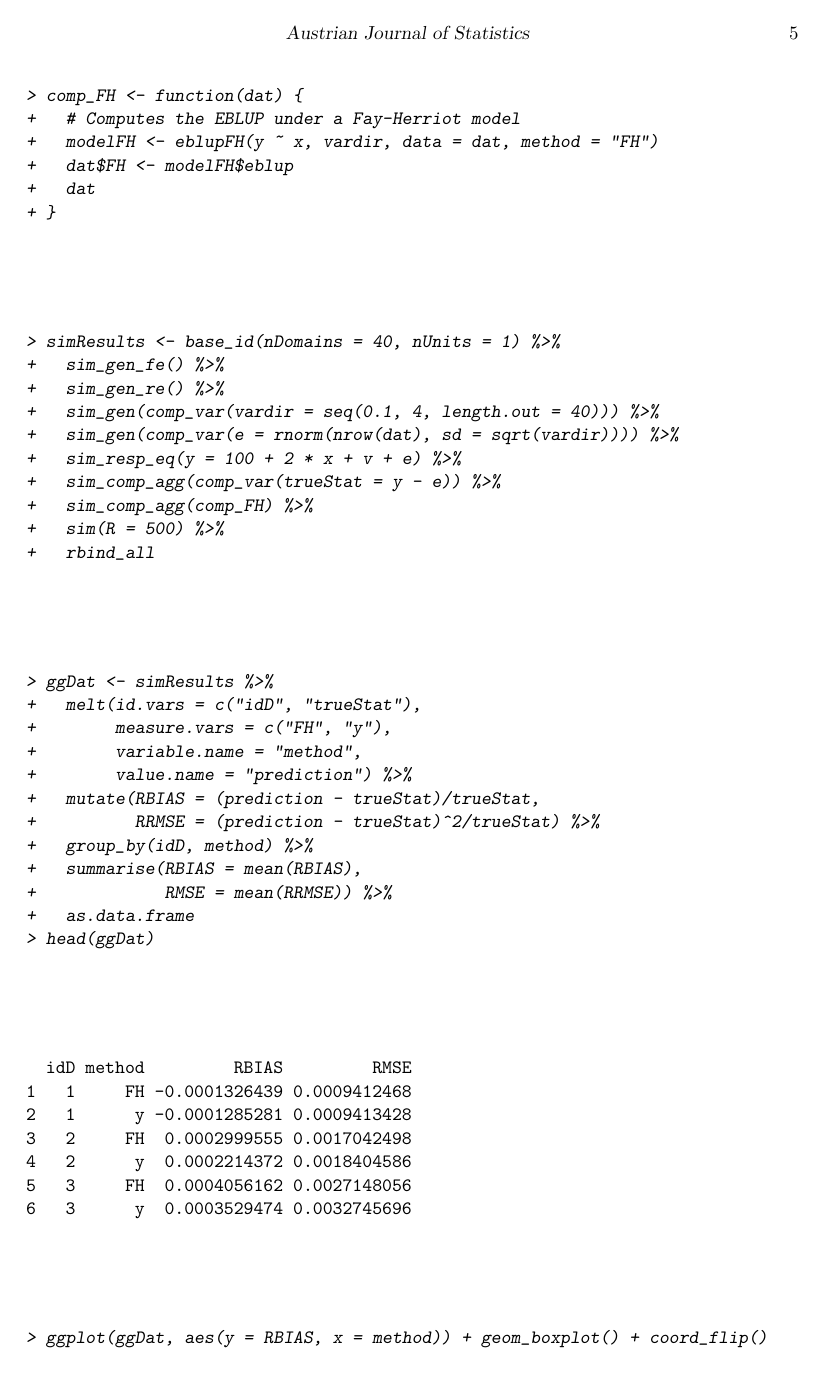
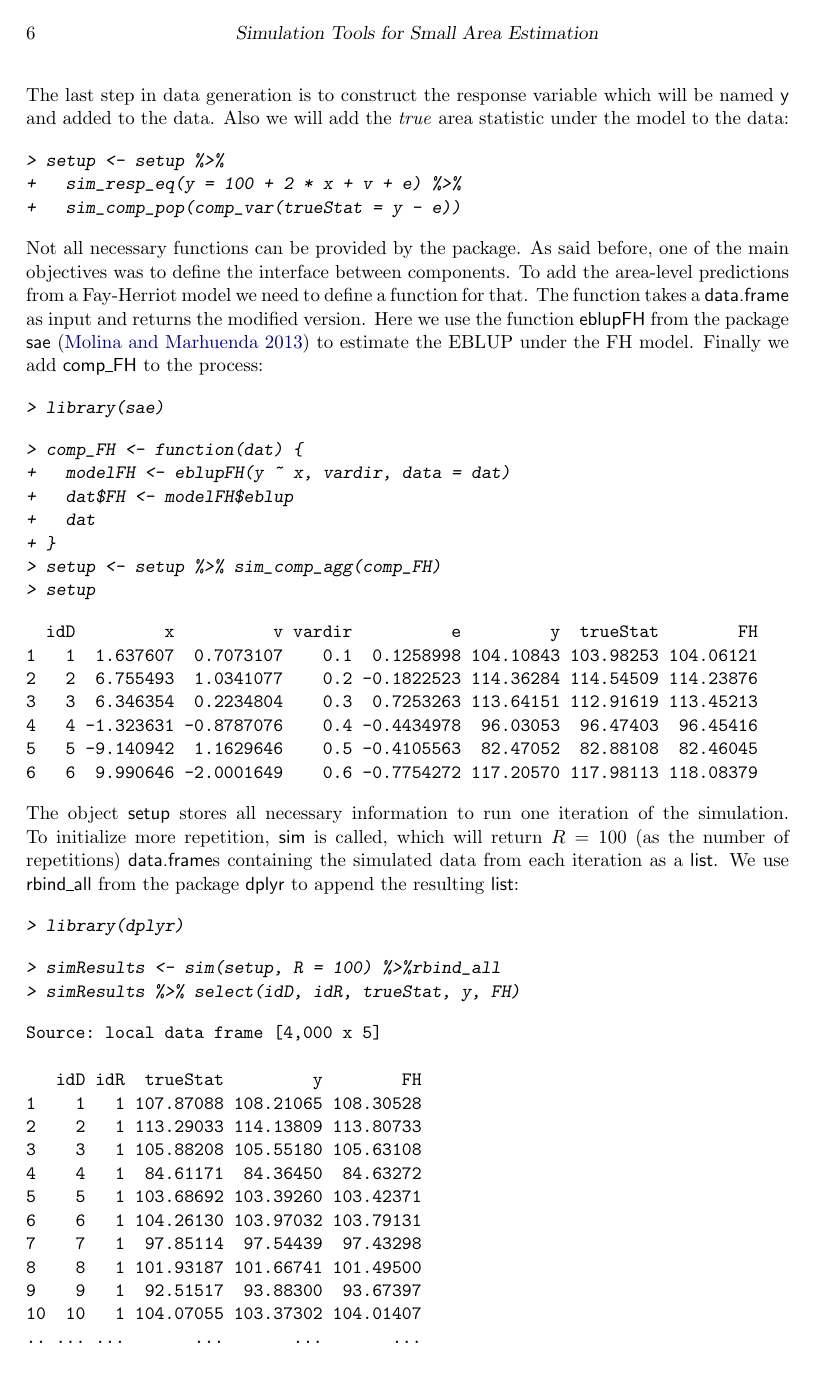
Before and after one commit to wahani/paperSaeSim, a LaTeX document (saeSim.tex, which reads saeSim.bib): page 5 of 10 before the commit and page 6 of 11 after it. Compiled offline with pdfLaTeX.

Commit message:
update paper

```diff
--- a/saeSim.bib
+++ b/saeSim.bib
@@ -110,3 +121,6 @@ year = "2013"
 
   Address                  = {New York}
 }
+
+@Manual{molina13,
+  title = {sae: Small Area Estimation},
--- a/saeSim.tex
+++ b/saeSim.tex
@@ -7,6 +7,7 @@
 %% additional packages
 \usepackage{wrapfig}
 \usepackage{graphicx}
+\usepackage{subcaption}
 
 %% definitions of entities in formulae
 \include{mathOperators}
@@ -176,52 +167,7 @@ With \proglang{saeSim} we want to contribute tools for simulation studies in the
-\end{Sinput}
-\end{Schunk}
+As a side remark: The pipe operator, \proglang{\%>\%}, is designed to make otherwise nested expressions more readable as a line can be read from left to right, instead of inside out \citep{bache14}. As a minimal example see the following lines which are equivalent:
 
 \begin{Schunk}
 \begin{Sinput}
-> comp_FH <- function(dat) {
-+   # Computes the EBLUP under a Fay-Herriot model
-+   modelFH <- eblupFH(y ~ x, vardir, data = dat, method = "FH")
-+   dat$FH <- modelFH$eblup
-+   dat
-+ }
-\end{Sinput}
-\end{Schunk}
-
-\begin{Schunk}
-\begin{Sinput}
-> simResults <- base_id(nDomains = 40, nUnits = 1) %>%
-+   sim_gen_fe() %>%
-+   sim_gen_re() %>%
-+   sim_gen(comp_var(vardir = seq(0.1, 4, length.out = 40))) %>%
-+   sim_gen(comp_var(e = rnorm(nrow(dat), sd = sqrt(vardir)))) %>%
-+   sim_resp_eq(y = 100 + 2 * x + v + e) %>%
-+   sim_comp_agg(comp_var(trueStat = y - e)) %>%
-+   sim_comp_agg(comp_FH) %>%
-+   sim(R = 500) %>%
-+   rbind_all
-\end{Sinput}
-\end{Schunk}
-
-\begin{Schunk}
-\begin{Sinput}
-> ggDat <- simResults %>%
-+   melt(id.vars = c("idD", "trueStat"),
-+        measure.vars = c("FH", "y"),
-+        variable.name = "method",
-+        value.name = "prediction") %>%
-+   mutate(RBIAS = (prediction - trueStat)/trueStat,
-+          RRMSE = (prediction - trueStat)^2/trueStat) %>%
-+   group_by(idD, method) %>%
-+   summarise(RBIAS = mean(RBIAS),
-+             RMSE = mean(RRMSE)) %>%
-+   as.data.frame
-> head(ggDat)
+> sum(1:10)
 \end{Sinput}
 \begin{Soutput}
-  idD method         RBIAS         RMSE
-1   1     FH -0.0001326439 0.0009412468
-2   1      y -0.0001285281 0.0009413428
-3   2     FH  0.0002999555 0.0017042498
-4   2      y  0.0002214372 0.0018404586
-5   3     FH  0.0004056162 0.0027148056
-6   3      y  0.0003529474 0.0032745696
@@ -232,3 +195,2 @@ With \proglang{saeSim} we want to contribute tools for simulation studies in the
 \begin{Schunk}
 \begin{Sinput}
-> ggplot(ggDat, aes(y = RBIAS, x = method)) + geom_boxplot() + coord_flip()
@@ -235,12 +238,67 @@ With \proglang{saeSim} we want to contribute tools for simulation studies in the
+\end{Soutput}
+\end{Schunk}
+
+The last step in data generation is to construct the response variable which will be named \proglang{y} and added to the data. Also we will add the \textit{true} area statistic under the model to the data:
+
+\begin{Schunk}
+\begin{Sinput}
+> setup <- setup %>%
++   sim_resp_eq(y = 100 + 2 * x + v + e) %>%
++   sim_comp_pop(comp_var(trueStat = y - e))
 \end{Sinput}
 \end{Schunk}
 
-\includegraphics[width = \textwidth]{saeSim-modelSimBIAS.pdf}
+Not all necessary functions can be provided by the package. As said before, one of the main objectives was to define the interface between components. To add the area-level predictions from a Fay-Herriot model we need to define a function for that. The function takes a \proglang{data.frame} as input and returns the modified version. Here we use the function \proglang{eblupFH} from the package \proglang{sae} \citep{molina13} to estimate the EBLUP under the FH model. Finally we add \proglang{comp\_FH} to the process:
 
 \begin{Schunk}
 \begin{Sinput}
-> ggplot(ggDat, aes(y = RMSE, x = method)) + geom_boxplot() + coord_flip()
+> library(sae)
 \end{Sinput}
 \end{Schunk}
+\begin{Schunk}
+\begin{Sinput}
+> comp_FH <- function(dat) {
++   modelFH <- eblupFH(y ~ x, vardir, data = dat)
++   dat$FH <- modelFH$eblup
++   dat
++ }
+> setup <- setup %>% sim_comp_agg(comp_FH)
+> setup
+\end{Sinput}
+\begin{Soutput}
+  idD         x          v vardir          e         y  trueStat        FH
+1   1  1.637607  0.7073107    0.1  0.1258998 104.10843 103.98253 104.06121
+2   2  6.755493  1.0341077    0.2 -0.1822523 114.36284 114.54509 114.23876
+3   3  6.346354  0.2234804    0.3  0.7253263 113.64151 112.91619 113.45213
+4   4 -1.323631 -0.8787076    0.4 -0.4434978  96.03053  96.47403  96.45416
+5   5 -9.140942  1.1629646    0.5 -0.4105563  82.47052  82.88108  82.46045
+6   6  9.990646 -2.0001649    0.6 -0.7754272 117.20570 117.98113 118.08379
+\end{Soutput}
+\end{Schunk}
 
-\includegraphics[width = \textwidth]{saeSim-modelSimRMSE.pdf}
+The object \proglang{setup} stores all necessary information to run one iteration of the simulation. To initialize more repetition, \proglang{sim} is called, which will return $R = 100$ (as the number of repetitions) \proglang{data.frame}s containing the simulated data from each iteration as a \proglang{list}. We use \proglang{rbind\_all} from the package \proglang{dplyr} to append the resulting \proglang{list}:
+
+\begin{Schunk}
+\begin{Sinput}
+> library(dplyr)
+\end{Sinput}
+\end{Schunk}
+\begin{Schunk}
+\begin{Sinput}
+> simResults <- sim(setup, R = 100) %>%rbind_all
+> simResults %>% select(idD, idR, trueStat, y, FH)
+\end{Sinput}
+\begin{Soutput}
+Source: local data frame [4,000 x 5]
+
+   idD idR  trueStat         y        FH
+1    1   1 107.87088 108.21065 108.30528
+2    2   1 113.29033 114.13809 113.80733
+3    3   1 105.88208 105.55180 105.63108
+4    4   1  84.61171  84.36450  84.63272
+5    5   1 103.68692 103.39260 103.42371
+6    6   1 104.26130 103.97032 103.79131
+7    7   1  97.85114  97.54439  97.43298
+8    8   1 101.93187 101.66741 101.49500
+9    9   1  92.51517  93.88300  93.67397
+10  10   1 104.07055 103.37302 104.01407
```
Also changed, not shown: figure/designSimBIAS.pdf (added), figure/designSimMSE.pdf (added), figure/modelSimBIAS.pdf (added), figure/modelSimRMSE.pdf (added), saeSim-designSimBIAS.pdf, saeSim-designSimMSE.pdf, saeSim-modelSimBIAS.pdf, saeSim-modelSimRMSE.pdf, saeSim.pdf, saeSim.bib (27 more changed lines), saeSim.tex (101 more changed lines), 1 other file.
